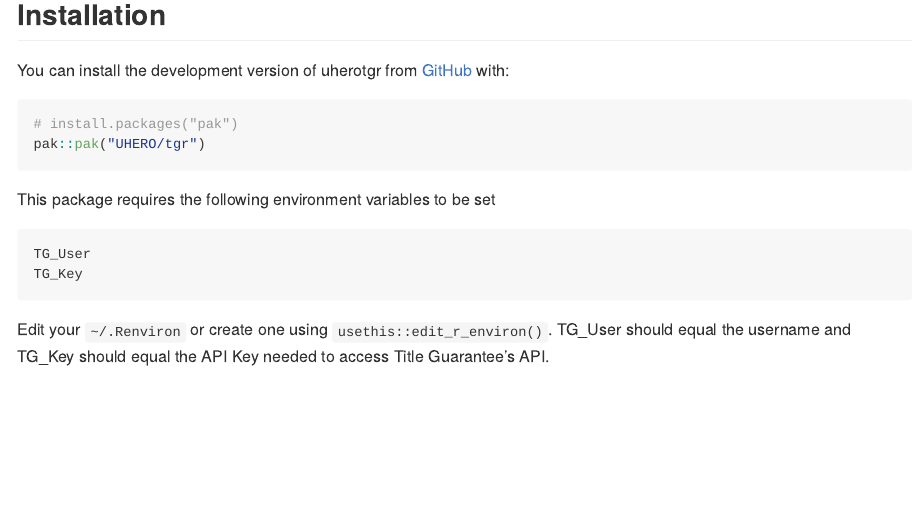
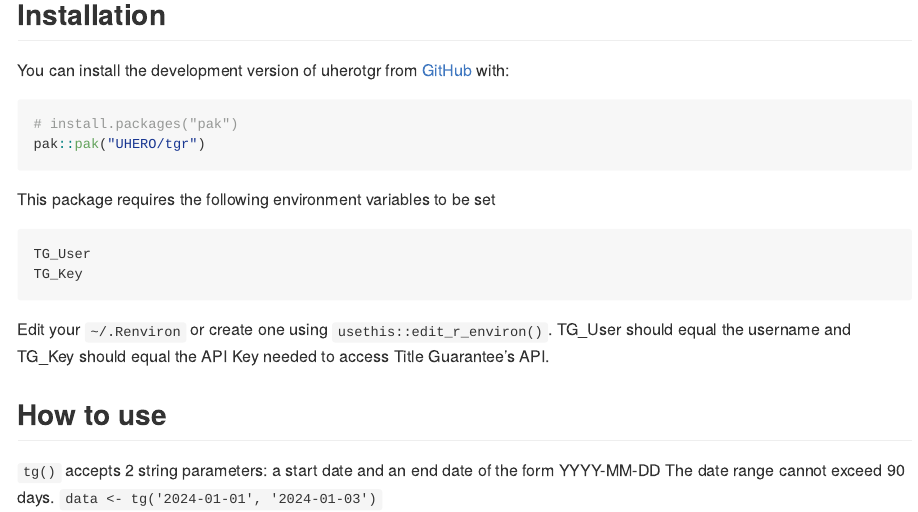
Before and after one commit to UHERO/tgr, an R Markdown document (README.Rmd): the page in a window 1100 px wide, from 160 px down. The pictures show the output file README.md that the author committed with the source, drawn offline in the style of GitHub.

Commit message:
update readme

```diff
--- a/README.Rmd
+++ b/README.Rmd
@@ -37,3 +37,9 @@ TG_Key
 Edit your `~/.Renviron` or create one using `usethis::edit_r_environ()`.
 TG_User should equal the username and TG_Key should equal the API Key needed to
 access Title Guarantee's API.
+
+
+## How to use
+`tg()` accepts 2 string parameters: a start date and an end date of the form YYYY-MM-DD
+The date range cannot exceed 90 days.
+`data <- tg('2024-01-01', '2024-01-03')`
```
Also changed, not shown: README.md.
